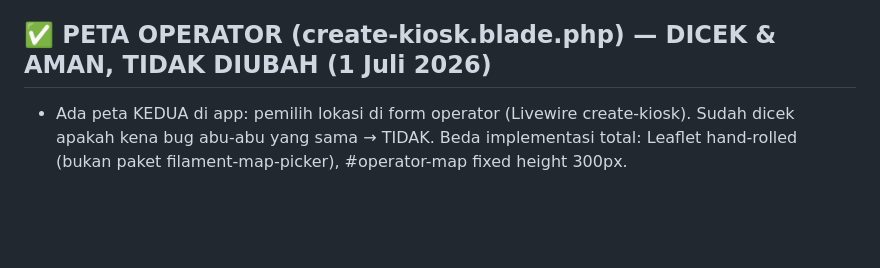
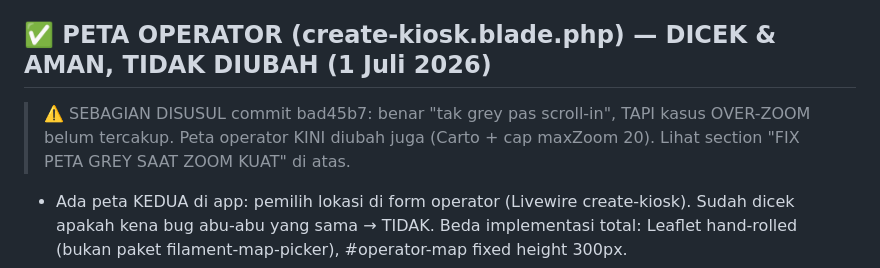
Before and after one commit to Qontas/dodol-app, a Markdown page: NEXT_SESSION.md, the part around one of its changes. Drawn GitHub-style; blank space fills up the shorter version.

```diff
--- a/NEXT_SESSION.md
+++ b/NEXT_SESSION.md
@@ -42,6 +92,9 @@ Baca NEXT_SESSION.md untuk context lengkap.
 - Driver verifikasi ad-hoc di scratchpad (di luar repo): map-verify.cjs.
 
 ## ✅ PETA OPERATOR (create-kiosk.blade.php) — DICEK & AMAN, TIDAK DIUBAH (1 Juli 2026)
+> ⚠️ SEBAGIAN DISUSUL commit bad45b7: benar "tak grey pas scroll-in", TAPI kasus OVER-ZOOM
+> belum tercakup. Peta operator KINI diubah juga (Carto + cap maxZoom 20). Lihat section
+> "FIX PETA GREY SAAT ZOOM KUAT" di atas.
 - Ada peta KEDUA di app: pemilih lokasi di form operator (Livewire create-kiosk). Sudah dicek
   apakah kena bug abu-abu yang sama → TIDAK. Beda implementasi total: Leaflet hand-rolled
   (bukan paket filament-map-picker), #operator-map fixed height 300px.
```
Also changed, not shown: other parts of NEXT_SESSION.md (+53 -3 lines).
